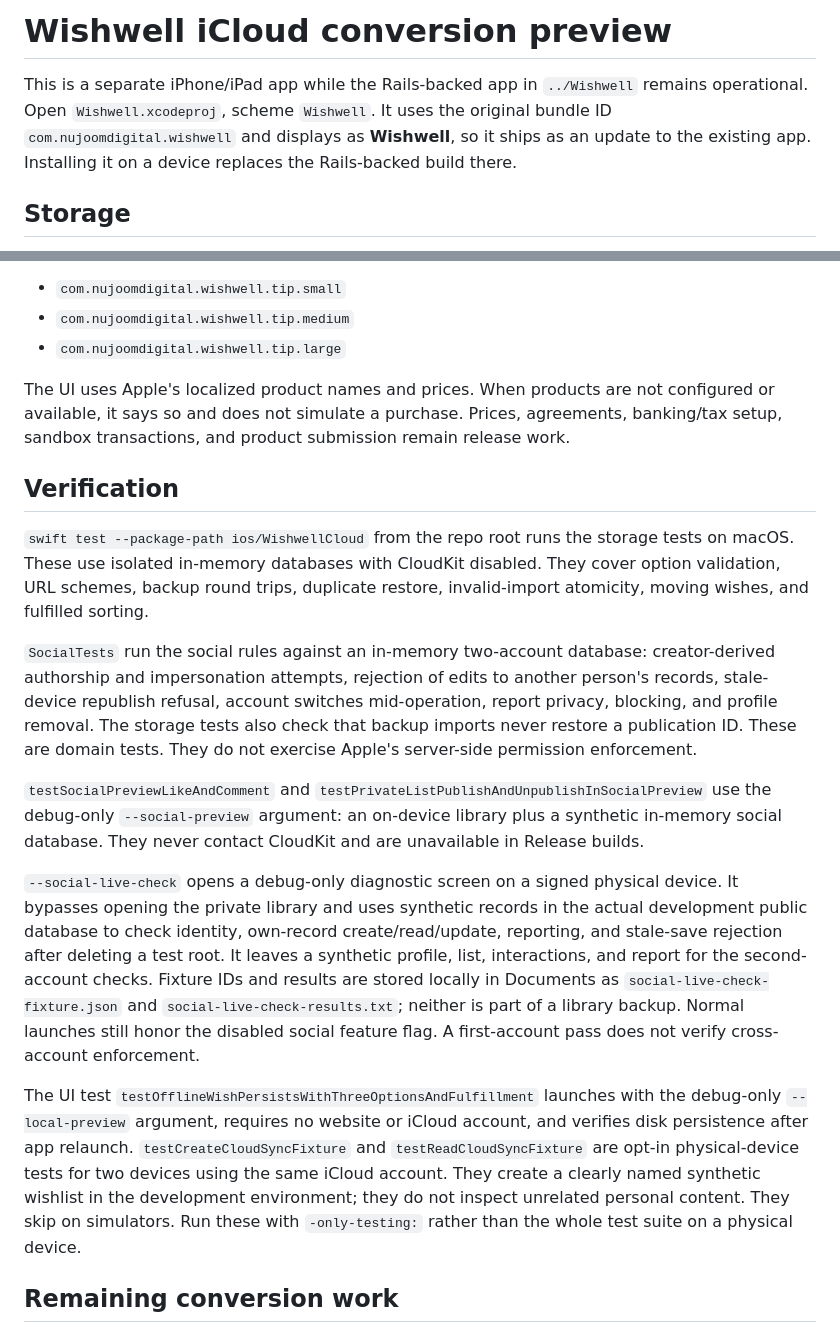
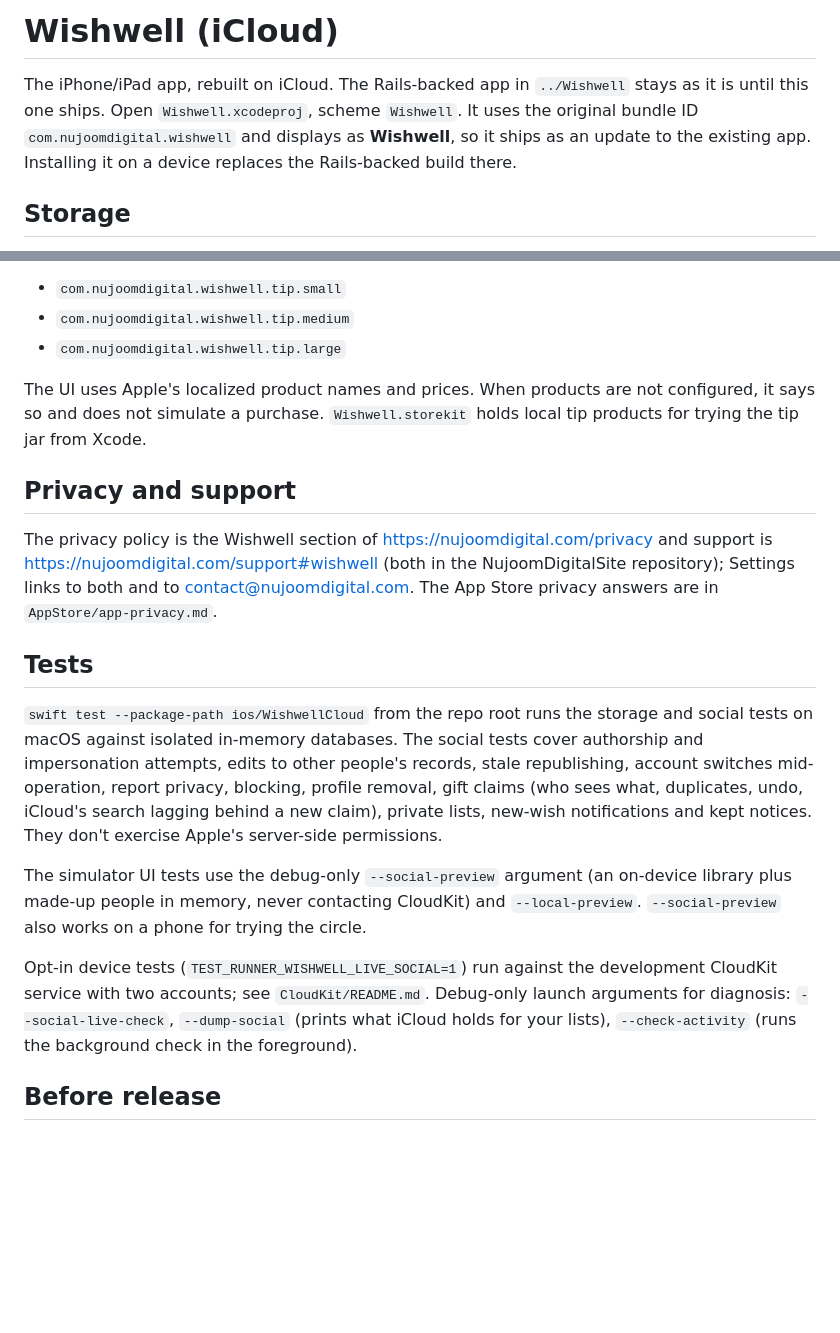
Before and after one commit to moenegm/wishlist, a Markdown page: ios/WishwellCloud/README.md, 2 parts joined by grey strips. GitHub-like rendering; blank space fills up the shorter version.

```diff
--- a/ios/WishwellCloud/README.md
+++ b/ios/WishwellCloud/README.md
@@ -1,6 +1,6 @@
-# Wishwell iCloud conversion preview
+# Wishwell (iCloud)
 
-This is a separate iPhone/iPad app while the Rails-backed app in `../Wishwell` remains operational. Open `Wishwell.xcodeproj`, scheme `Wishwell`. It uses the original bundle ID `com.nujoomdigital.wishwell` and displays as **Wishwell**, so it ships as an update to the existing app. Installing it on a device replaces the Rails-backed build there.
+The iPhone/iPad app, rebuilt on iCloud. The Rails-backed app in `../Wishwell` stays as it is until this one ships. Open `Wishwell.xcodeproj`, scheme `Wishwell`. It uses the original bundle ID `com.nujoomdigital.wishwell` and displays as **Wishwell**, so it ships as an update to the existing app. Installing it on a device replaces the Rails-backed build there.
 
 ## Storage
 
@@ -28,19 +48,19 @@ Optional one-time tips use StoreKit 2, signed transaction verification, handling
 - `com.nujoomdigital.wishwell.tip.medium`
 - `com.nujoomdigital.wishwell.tip.large`
 
-The UI uses Apple's localized product names and prices. When products are not configured or available, it says so and does not simulate a purchase. Prices, agreements, banking/tax setup, sandbox transactions, and product submission remain release work.
+The UI uses Apple's localized product names and prices. When products are not configured, it says so and does not simulate a purchase. `Wishwell.storekit` holds local tip products for trying the tip jar from Xcode.
 
-## Verification
+## Privacy and support
 
-`swift test --package-path ios/WishwellCloud` from the repo root runs the storage tests on macOS. These use isolated in-memory databases with CloudKit disabled. They cover option validation, URL schemes, backup round trips, duplicate restore, invalid-import atomicity, moving wishes, and fulfilled sorting.
+The privacy policy is the Wishwell section of https://nujoomdigital.com/privacy and support is https://nujoomdigital.com/support#wishwell (both in the NujoomDigitalSite repository); Settings links to both and to contact@nujoomdigital.com. The App Store privacy answers are in `AppStore/app-privacy.md`.
 
-`SocialTests` run the social rules against an in-memory two-account database: creator-derived authorship and impersonation attempts, rejection of edits to another person's records, stale-device republish refusal, account switches mid-operation, report privacy, blocking, and profile removal. The storage tests also check that backup imports never restore a publication ID. These are domain tests. They do not exercise Apple's server-side permission enforcement.
+## Tests
 
-`testSocialPreviewLikeAndComment` and `testPrivateListPublishAndUnpublishInSocialPreview` use the debug-only `--social-preview` argument: an on-device library plus a synthetic in-memory social database. They never contact CloudKit and are unavailable in Release builds.
+`swift test --package-path ios/WishwellCloud` from the repo root runs the storage and social tests on macOS against isolated in-memory databases. The social tests cover authorship and impersonation attempts, edits to other people's records, stale republishing, account switches mid-operation, report privacy, blocking, profile removal, gift claims (who sees what, duplicates, undo, iCloud's search lagging behind a new claim), private lists, new-wish notifications and kept notices. They don't exercise Apple's server-side permissions.
 
-`--social-live-check` opens a debug-only diagnostic screen on a signed physical device. It bypasses opening the private library and uses synthetic records in the actual development public database to check identity, own-record create/read/update, reporting, and stale-save rejection after deleting a test root. It leaves a synthetic profile, list, interactions, and report for the second-account checks. Fixture IDs and results are stored locally in Documents as `social-live-check-fixture.json` and `social-live-check-results.txt`; neither is part of a library backup. Normal launches still honor the disabled social feature flag. A first-account pass does not verify cross-account enforcement.
+The simulator UI tests use the debug-only `--social-preview` argument (an on-device library plus made-up people in memory, never contacting CloudKit) and `--local-preview`. `--social-preview` also works on a phone for trying the circle.
 
-The UI test `testOfflineWishPersistsWithThreeOptionsAndFulfillment` launches with the debug-only `--local-preview` argument, requires no website or iCloud account, and verifies disk persistence after app relaunch. `testCreateCloudSyncFixture` and `testReadCloudSyncFixture` are opt-in physical-device tests for two devices using the same iCloud account. They create a clearly named synthetic wishlist in the development environment; they do not inspect unrelated personal content. They skip on simulators. Run these with `-only-testing:` rather than the whole test suite on a physical device.
+Opt-in device tests (`TEST_RUNNER_WISHWELL_LIVE_SOCIAL=1`) run against the development CloudKit service with two accounts; see `CloudKit/README.md`. Debug-only launch arguments for diagnosis: `--social-live-check`, `--dump-social` (prints what iCloud holds for your lists), `--check-activity` (runs the background check in the foreground).
 
-## Remaining conversion work
+## Before release
 
```
Also changed, not shown: other parts of ios/WishwellCloud/README.md (+29 -27 lines), 2 other files.
